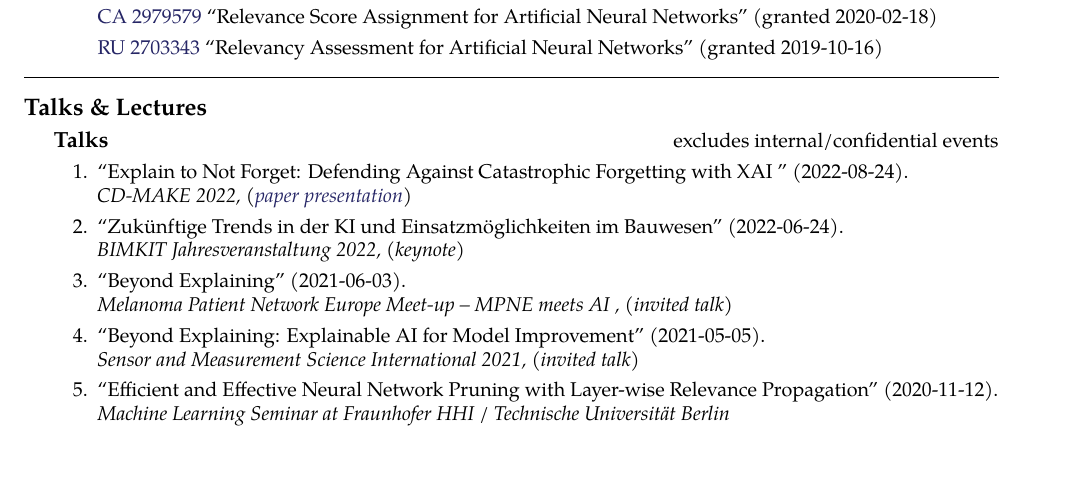
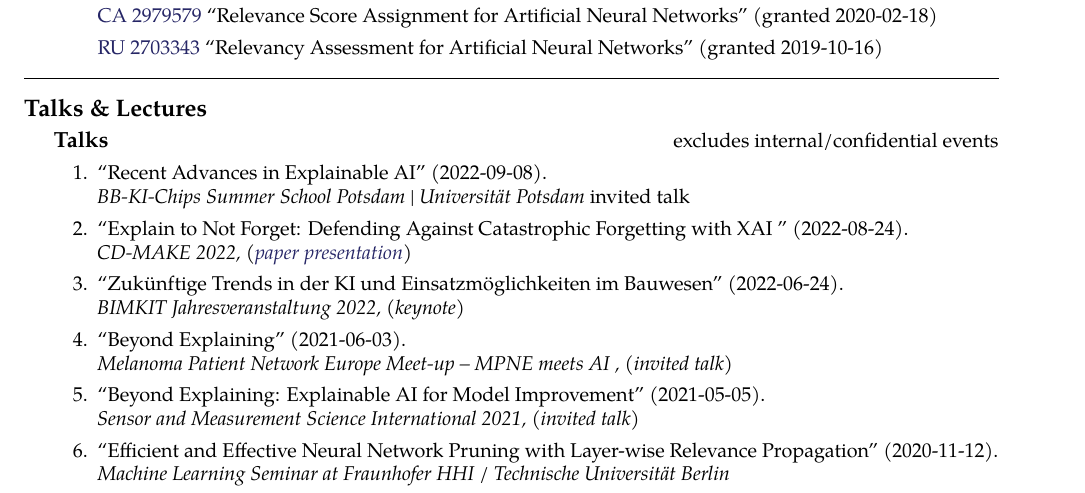
Before and after one commit to sebastian-lapuschkin-sideprojects/latex-cv, a LaTeX CV (cv.tex): part of page 3 of 7, cut so that both start at the same text, the shorter picture padded with empty space. Compiled offline with pdfLaTeX.

Commit message:
adding BB-KI-Chips Summer School Talk

```diff
--- a/cv.tex
+++ b/cv.tex
@@ -573,6 +573,11 @@ Further research interests include efficient machine learning and data analysis,
 {\bf Talks}{excludes internal/confidential events}
 {
 \begin{enumerate}
+    \item \talkref{\textbf{Sebastian Lapuschkin}}
+                    {2022-09-08}
+                    {Recent Advances in Explainable AI}
+                    {BB-KI-Chips Summer School Potsdam | Universität Potsdam}
+                    {invited talk}
     \item \talkrefwnote{\textbf{Sebastian Lapuschkin}}
                     {2022-08-24}
                     {Explain to Not Forget: Defending Against Catastrophic Forgetting with XAI                    }
```
Also changed, not shown: cv.pdf.
